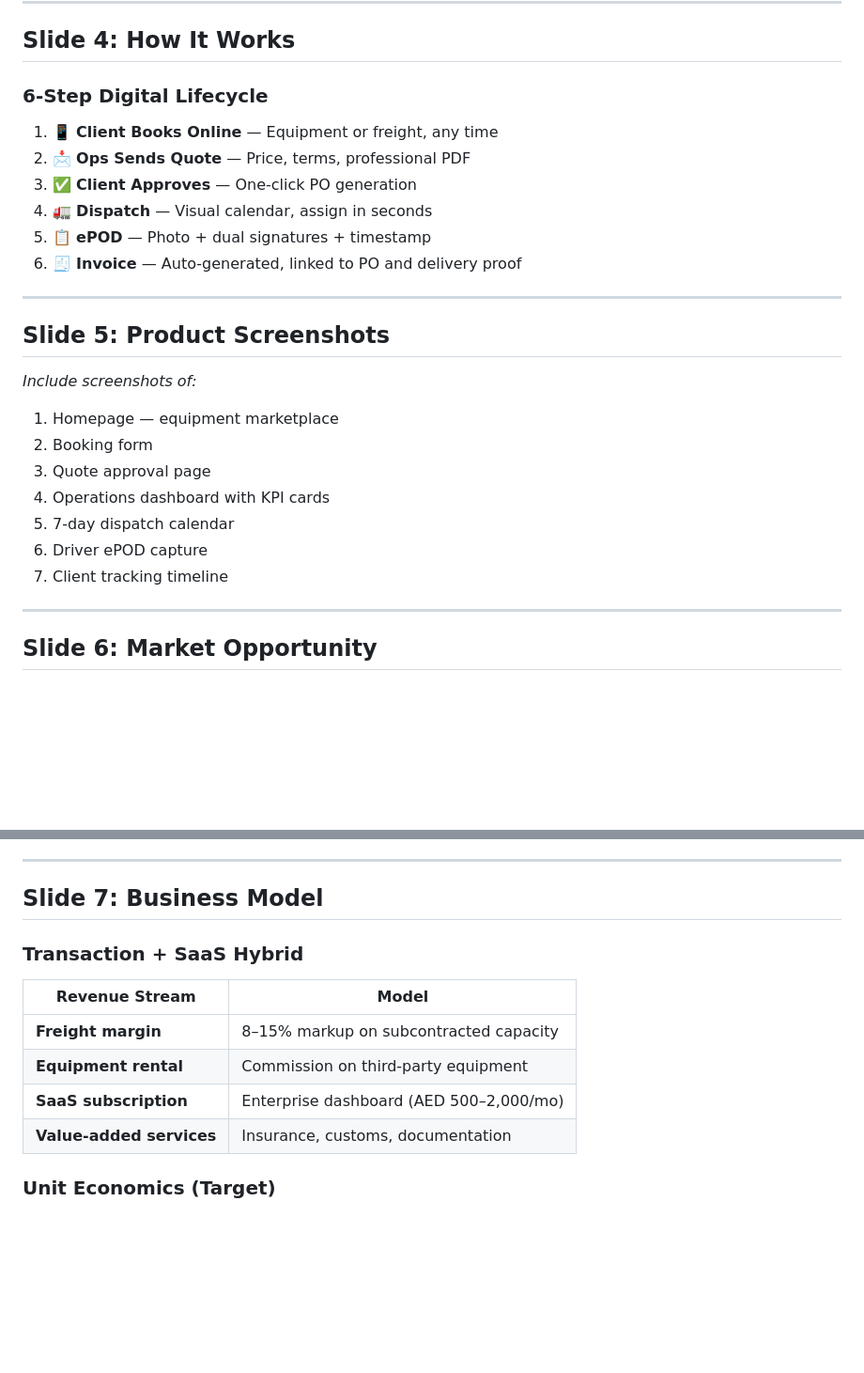
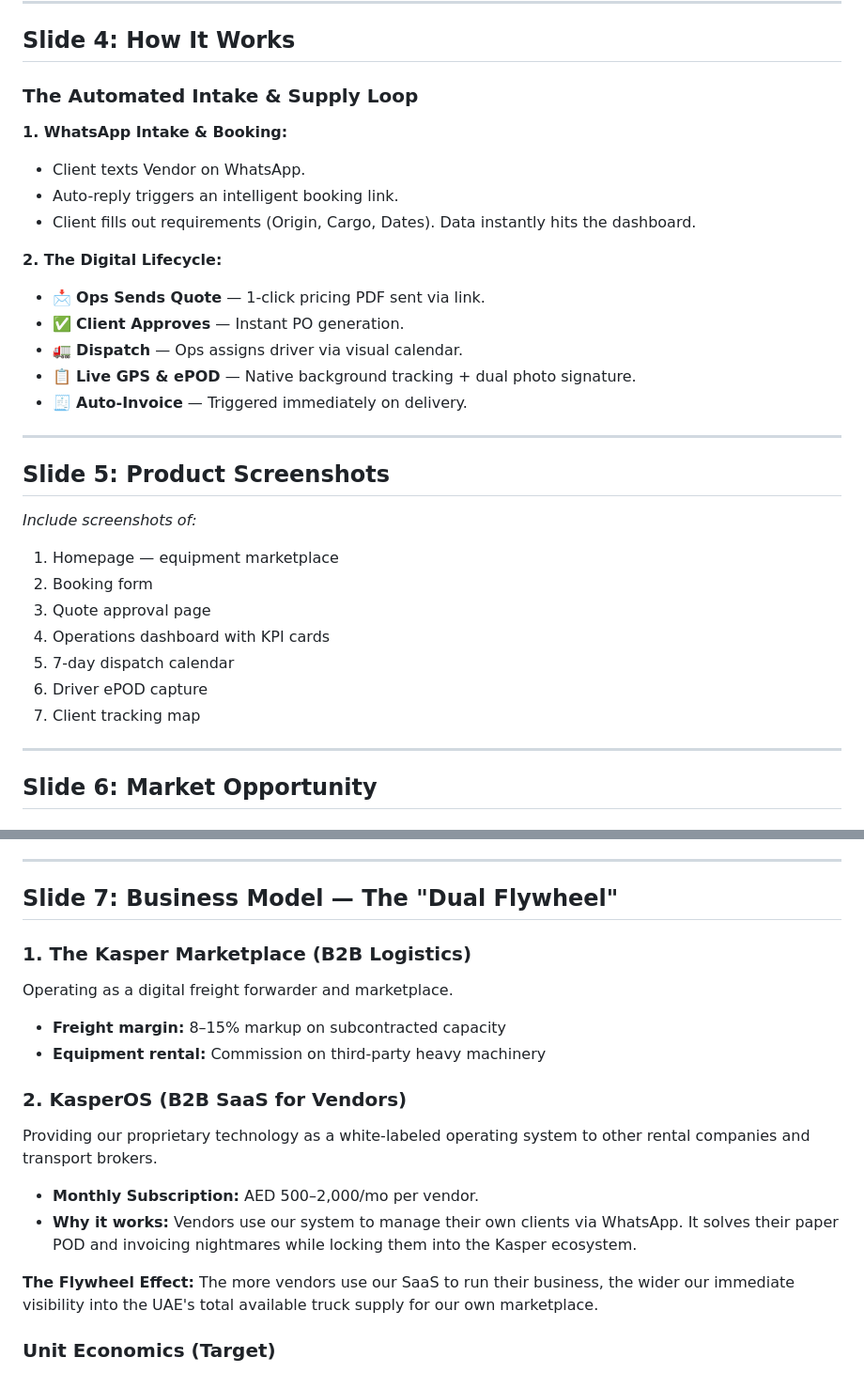
Before and after one commit to afsalali1238/KASLO, a Markdown page: docs/PITCH_DECK_CONTENT.md, 2 parts joined by grey strips. Shown at 94% size. Drawn GitHub-style; blank space fills up the shorter version.

Commit message:
Update docs: Add Dual Flywheel Business Model (Marketplace + SaaS) to pitch deck and strategy

```diff
--- a/docs/PITCH_DECK_CONTENT.md
+++ b/docs/PITCH_DECK_CONTENT.md
@@ -47,14 +47,19 @@ kasperlogistics.vercel.app
 
 ## Slide 4: How It Works
 
-### 6-Step Digital Lifecycle
+### The Automated Intake & Supply Loop
 
-1. 📱 **Client Books Online** — Equipment or freight, any time
-2. 📩 **Ops Sends Quote** — Price, terms, professional PDF
-3. ✅ **Client Approves** — One-click PO generation
-4. 🚛 **Dispatch** — Visual calendar, assign in seconds
-5. 📋 **ePOD** — Photo + dual signatures + timestamp
-6. 🧾 **Invoice** — Auto-generated, linked to PO and delivery proof
+**1. WhatsApp Intake & Booking:**
+- Client texts Vendor on WhatsApp.
+- Auto-reply triggers an intelligent booking link.
+- Client fills out requirements (Origin, Cargo, Dates). Data instantly hits the dashboard.
+
+**2. The Digital Lifecycle:**
+- 📩 **Ops Sends Quote** — 1-click pricing PDF sent via link.
+- ✅ **Client Approves** — Instant PO generation.
+- 🚛 **Dispatch** — Ops assigns driver via visual calendar.
+- 📋 **Live GPS & ePOD** — Native background tracking + dual photo signature.
+- 🧾 **Auto-Invoice** — Triggered immediately on delivery.
 
 ---
 
@@ -67,7 +72,7 @@ kasperlogistics.vercel.app
 4. Operations dashboard with KPI cards
 5. 7-day dispatch calendar
 6. Driver ePOD capture
-7. Client tracking timeline
+7. Client tracking map
 
 ---
 
@@ -90,16 +95,19 @@ kasperlogistics.vercel.app
 
 ---
 
-## Slide 7: Business Model
+## Slide 7: Business Model — The "Dual Flywheel"
 
-### Transaction + SaaS Hybrid
+### 1. The Kasper Marketplace (B2B Logistics)
+Operating as a digital freight forwarder and marketplace.
+- **Freight margin:** 8–15% markup on subcontracted capacity
+- **Equipment rental:** Commission on third-party heavy machinery
 
-| Revenue Stream | Model |
-|---------------|-------|
-| **Freight margin** | 8–15% markup on subcontracted capacity |
-| **Equipment rental** | Commission on third-party equipment |
-| **SaaS subscription** | Enterprise dashboard (AED 500–2,000/mo) |
-| **Value-added services** | Insurance, customs, documentation |
+### 2. KasperOS (B2B SaaS for Vendors)
+Providing our proprietary technology as a white-labeled operating system to other rental companies and transport brokers.
+- **Monthly Subscription:** AED 500–2,000/mo per vendor.
+- **Why it works:** Vendors use our system to manage their own clients via WhatsApp. It solves their paper POD and invoicing nightmares while locking them into the Kasper ecosystem.
+
+**The Flywheel Effect:** The more vendors use our SaaS to run their business, the wider our immediate visibility into the UAE's total available truck supply for our own marketplace.
 
 ### Unit Economics (Target)
 - Average booking value: AED 1,200
```
Also changed, not shown: docs/STRATEGY_WORKFLOW.md (added, +55 -0 lines).
